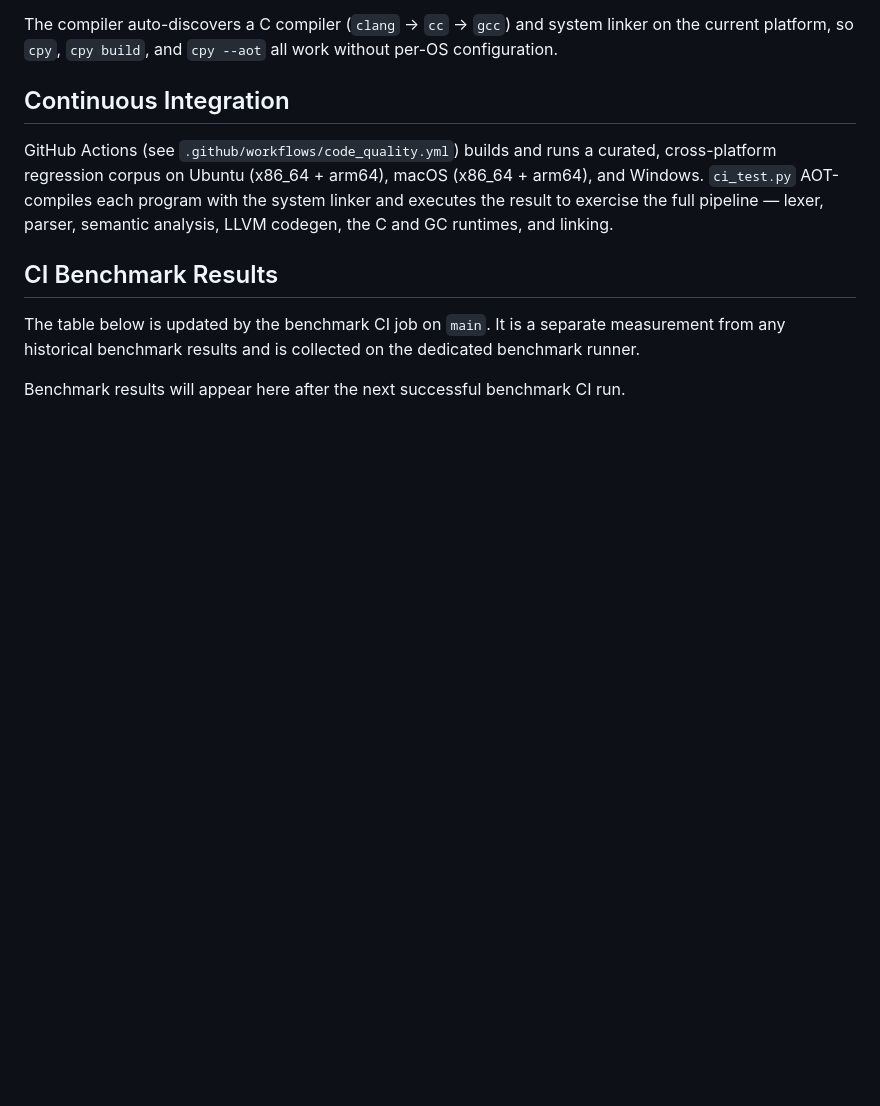
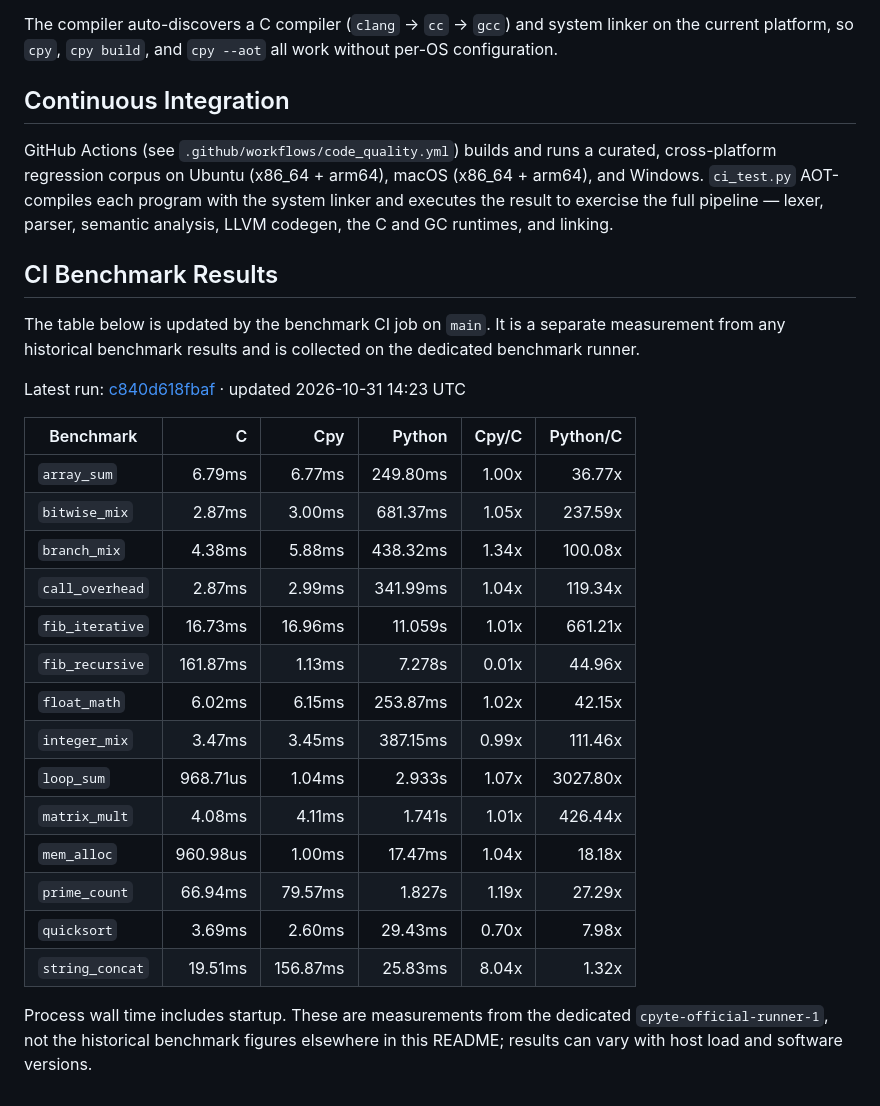
Before and after one commit to Cpyte/Cpyte, a Markdown page: readme.md, the part around the change. Rendered like a GitHub page; blank space fills up the shorter version.

Commit message:
Update CI benchmark results [benchmark-results]

```diff
--- a/readme.md
+++ b/readme.md
@@ -96,5 +96,24 @@ measurement from any historical benchmark results and is collected on the
 dedicated benchmark runner.
 
 <!-- CPYTE_CI_BENCHMARKS_START -->
-Benchmark results will appear here after the next successful benchmark CI run.
+Latest run: [c840d618fbaf](https://github.com/Cpyte/Cpyte/actions/runs/41209544274) · updated 2026-10-31 14:23 UTC
+
+| Benchmark | C | Cpy | Python | Cpy/C | Python/C |
+|---|---:|---:|---:|---:|---:|
+| `array_sum` | 6.79ms | 6.77ms | 249.80ms | 1.00x | 36.77x |
+| `bitwise_mix` | 2.87ms | 3.00ms | 681.37ms | 1.05x | 237.59x |
+| `branch_mix` | 4.38ms | 5.88ms | 438.32ms | 1.34x | 100.08x |
+| `call_overhead` | 2.87ms | 2.99ms | 341.99ms | 1.04x | 119.34x |
+| `fib_iterative` | 16.73ms | 16.96ms | 11.059s | 1.01x | 661.21x |
+| `fib_recursive` | 161.87ms | 1.13ms | 7.278s | 0.01x | 44.96x |
+| `float_math` | 6.02ms | 6.15ms | 253.87ms | 1.02x | 42.15x |
+| `integer_mix` | 3.47ms | 3.45ms | 387.15ms | 0.99x | 111.46x |
+| `loop_sum` | 968.71us | 1.04ms | 2.933s | 1.07x | 3027.80x |
+| `matrix_mult` | 4.08ms | 4.11ms | 1.741s | 1.01x | 426.44x |
+| `mem_alloc` | 960.98us | 1.00ms | 17.47ms | 1.04x | 18.18x |
+| `prime_count` | 66.94ms | 79.57ms | 1.827s | 1.19x | 27.29x |
+| `quicksort` | 3.69ms | 2.60ms | 29.43ms | 0.70x | 7.98x |
+| `string_concat` | 19.51ms | 156.87ms | 25.83ms | 8.04x | 1.32x |
+
+Process wall time includes startup. These are measurements from the dedicated `cpyte-official-runner-1`, not the historical benchmark figures elsewhere in this README; results can vary with host load and software versions.
 <!-- CPYTE_CI_BENCHMARKS_END -->
```
